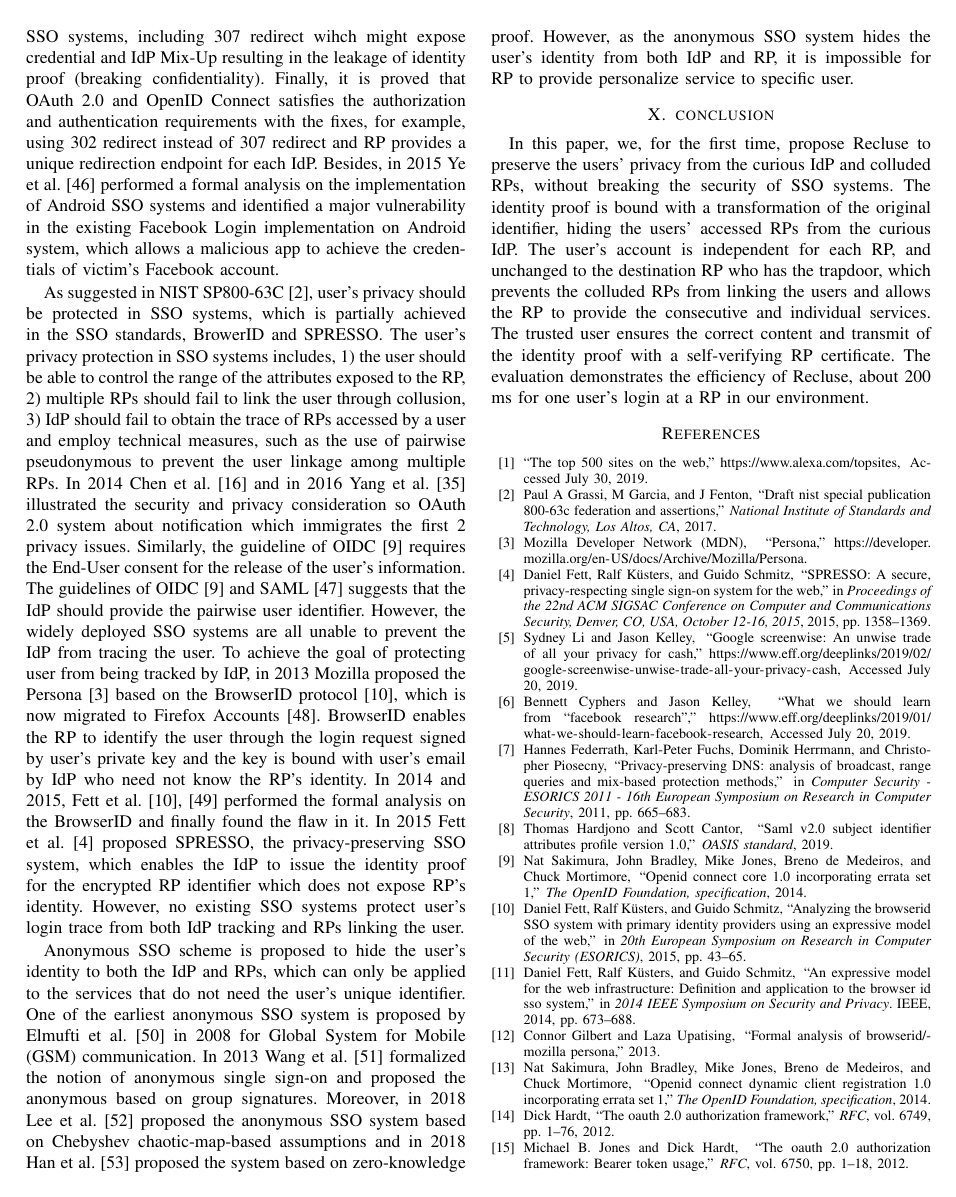
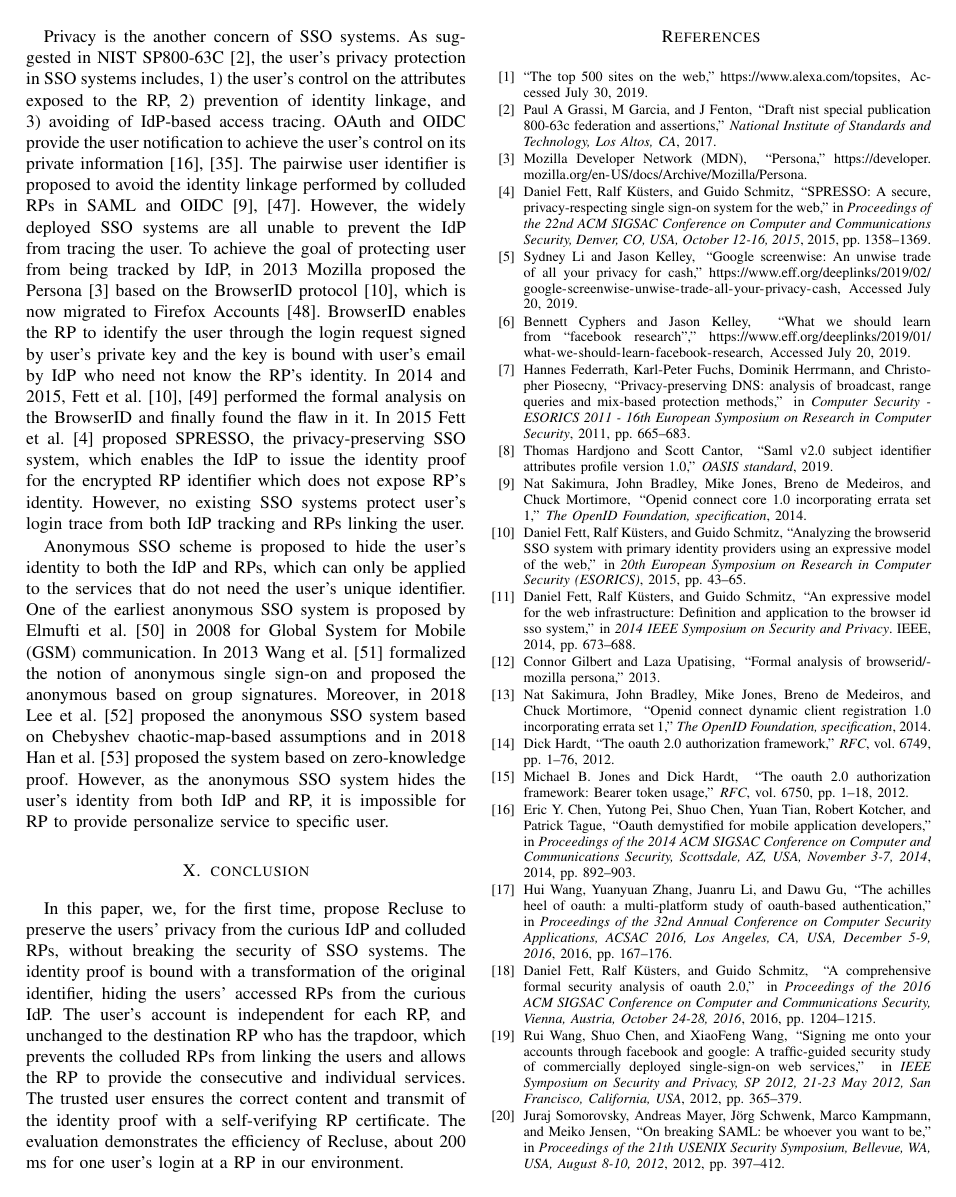
Before and after one commit to cqguo/OIDC-latex, a LaTeX paper (OIDC.tex, which reads chap/relatedwork.tex): page 15 of 17 before the commit and page 15 of 16 after it. Compiled offline with pdfLaTeX; a missing font is replaced by an installed copy or a similar font; a LaTeX package or settings file that is missing is left out.

Commit message:
related work

```diff
--- a/chap/relatedwork.tex
+++ b/chap/relatedwork.tex
@@ -68,4 +71,3 @@ The SSO is also adopted in the mobile application, for example, Google, Facebook
 
 
 %YeBWD15在facebook的webview实现中，通过第三方应用获得facebook的cookie，使攻击者能够以受害者的身份登录facebook应用。we build a dummy app using the Facebook Login and we authorize the app with public profile permission. Then we used adb tool kit with root privilege to access to storage of the mobile phone. We successfully locate the cookies c_user and xs as well as the credential access_token. The cookies are stored in an sqlite database in mobile phone’s storage at path /data/data/<Apps package name> /databases/webviewCookiesChromium.db and the access_token is stored in an xml file at path /data/data/<App’s package name> /com.facebook.AuthorizationClient. WebViewAuthHandler.TOKEN\_STORE\_KEY.xml.
-The comprehensive formal security Analysis were performed on SAML, OAuth and OIDC. Firstly in 2008 Armando et al.~\cite{ArmandoCCCT08} built the formal model of the protocol implemented in the SAML-based Google SSO system and revealed that the malicious RP might reuse the identity proof to impersonate the user visiting other RPs which breaks the binding of identity proof. In 2016 and 2017 Fett et al.~\cite{FettKS16, FettKS17} conducted the formal analysis of the OAuth 2.0 and OpenID Connect standards using an expressive Dolev-Yao style model, and found the flaws in the implementation of SSO systems, including 307 redirect wihch might expose credential and IdP Mix-Up resulting in the leakage of identity proof (breaking confidentiality). Finally, it is proved that OAuth 2.0 and OpenID Connect satisfies the authorization and authentication requirements with the fixes, for example, using 302 redirect instead of 307 redirect and RP provides a unique redirection endpoint for each IdP. Besides, in 2015 Ye et al.~\cite{YeBWD15} performed a formal analysis on the implementation of Android SSO systems and identified a major vulnerability in the existing Facebook Login implementation on Android system, which allows a malicious app to achieve the credentials of victim’s Facebook account.
@@ -73,10 +87,12 @@ The comprehensive formal security Analysis were performed on SAML, OAuth and OID
 %In 2016, Daniel et al.\cite{FettKS16} conduct comprehensive formal security Analysis of OAuth 2.0. In this work, they illustrate attacks on OAuth 2.0 and OpenID Connect. Besides they also presents the snalysis of OAuth 2.0 about authorization and authentication properties and so on. Other security analysis\cite{WangCW12}\cite{ZhouE14}\cite{WangZLG16}\cite{YangLLZH16}\cite{WangZLLYLG15} on SSO system concludes the rules SSO protocol must obey with different manners.
 
 
-As suggested in NIST SP800-63C~\cite{NIST2017draft}, user's privacy should be protected in SSO systems, which is partially achieved in the SSO standards, BrowerID and SPRESSO.
-The user's privacy protection in SSO systems includes, 1) the user should be able to control the range of the attributes exposed to the RP, 2) multiple RPs should fail to link the user through collusion, 3) IdP should fail to obtain the trace of RPs accessed by a user and employ technical measures, such as the use of pairwise pseudonymous to prevent the user linkage among multiple RPs.
-In 2014 Chen et al.~\cite{ChenPCTKT14} and in 2016 Yang et al.~\cite{YangLLZH16} illustrated the security and privacy consideration so OAuth 2.0 system about notification which immigrates the first 2 privacy issues. Similarly, the guideline of OIDC~\cite{OpenIDConnect} requires the End-User consent for the release of the user's information.
-The guidelines of OIDC~\cite{OpenIDConnect} and SAML~\cite{SAML} suggests that the IdP should provide the pairwise user identifier.
+Privacy is the another concern of  SSO systems.
+As suggested in NIST SP800-63C~\cite{NIST2017draft}, the user's privacy protection in SSO systems includes, 1) the user's control on the attributes exposed to the RP, 2) prevention of identity linkage, and 3) avoiding of IdP-based access tracing.
+OAuth and OIDC provide the user notification to achieve the user's control on its private information~\cite{ChenPCTKT14,YangLLZH16}.
+The pairwise user identifier is proposed to avoid the identity linkage performed by colluded RPs in SAML and OIDC~\cite{OpenIDConnect,SAML}.
+%In 2014 Chen et al.~\cite{ChenPCTKT14} and in 2016 Yang et al.~\cite{YangLLZH16} illustrated the security and privacy consideration so OAuth 2.0 system about notification which immigrates the first 2 privacy issues. Similarly, the guideline of OIDC~\cite{OpenIDConnect} requires the End-User consent for the release of the user's information.
+%The guidelines of OIDC~\cite{OpenIDConnect} and SAML~\cite{SAML} suggests that the IdP should provide the pairwise user identifier.
 However, the widely deployed SSO systems are all unable to prevent the IdP from tracing the user. To achieve the goal of protecting user from being tracked by IdP, in 2013 Mozilla proposed the Persona~\cite{persona} based on the BrowserID protocol~\cite{BrowserID}, which is now migrated to Firefox Accounts~\cite{FirefoxAccount}. BrowserID enables the RP to identify the user through the login request signed by user's private key and the key is bound with user's email by IdP who need not know the  RP's identity. In 2014 and 2015, Fett et al.~\cite{FettKS14, BrowserID} performed the formal analysis on the BrowserID and finally found the flaw in it. In 2015 Fett et al.~\cite{SPRESSO} proposed SPRESSO, the privacy-preserving SSO system, which enables the IdP to issue the identity proof for the encrypted RP identifier which does not expose RP's identity. However, no existing SSO systems protect user's login trace from both IdP tracking and RPs linking the user.
 
 %The first property is satisfied in most SSO systems. For example, in OAuth, OIDC and SAML, IdP exhibits the attributes requested by the RP and sends the attributes to the RP only when the user has provided a clear consent, which may also minimize the exposed attributes as the user may disagree to provide partial attributes.
```
Also changed, not shown: chap/relatedwork.tex (19 more changed lines).
